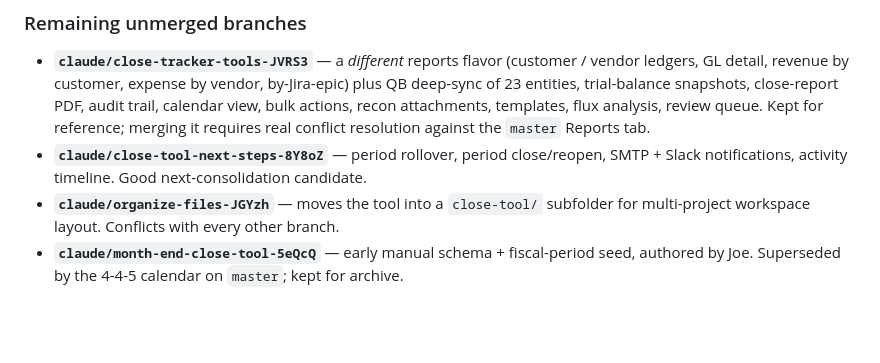
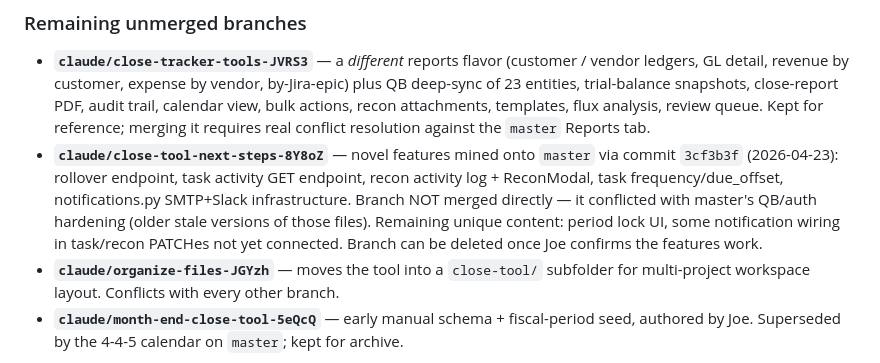
Before and after one commit to gutte001-lgtm/-C-Users-Joe-OneDrive...-Desktop-Accounting-Tools, a Markdown page: AGENTS.md, the part around the change. Drawn GitHub-style; blank space fills up the shorter version.

Commit message:
AGENTS.md §7: update close-tool-next-steps-8Y8oZ — features mined onto master

```diff
--- a/AGENTS.md
+++ b/AGENTS.md
@@ -381,9 +381,15 @@ hardening port, the state of the repo is:
   view, bulk actions, recon attachments, templates, flux analysis,
   review queue. Kept for reference; merging it requires real conflict
   resolution against the `master` Reports tab.
-- **`claude/close-tool-next-steps-8Y8oZ`** — period rollover, period
-  close/reopen, SMTP + Slack notifications, activity timeline. Good
-  next-consolidation candidate.
+- **`claude/close-tool-next-steps-8Y8oZ`** — novel features mined onto
+  `master` via commit `3cf3b3f` (2026-04-23): rollover endpoint, task
+  activity GET endpoint, recon activity log + ReconModal, task
+  frequency/due_offset, notifications.py SMTP+Slack infrastructure.
+  Branch NOT merged directly — it conflicted with master's QB/auth
+  hardening (older stale versions of those files). Remaining unique
+  content: period lock UI, some notification wiring in task/recon
+  PATCHes not yet connected. Branch can be deleted once Joe confirms
+  the features work.
 - **`claude/organize-files-JGYzh`** — moves the tool into a
   `close-tool/` subfolder for multi-project workspace layout.
   Conflicts with every other branch.
```
